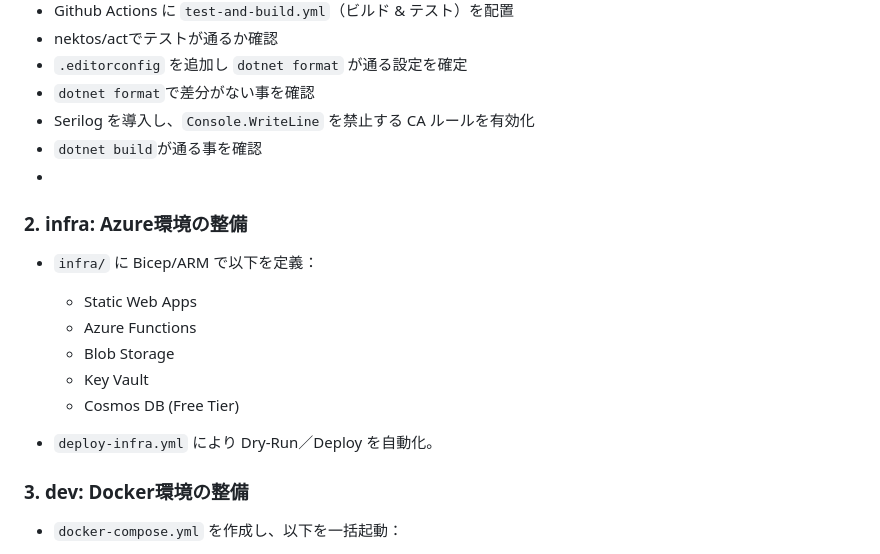
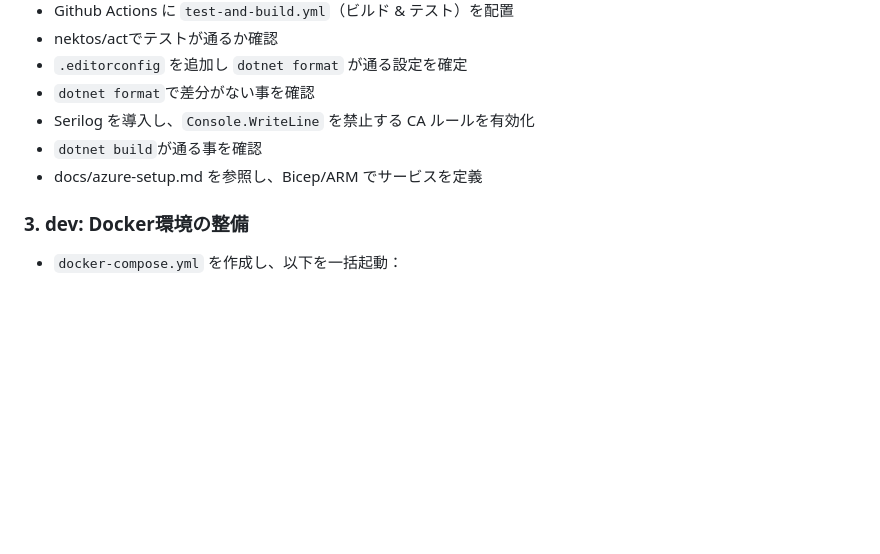
Before and after one commit to i-tachiiri/astro-form, a Markdown page: docs/development-flow.md, the part around the change. Rendered like a GitHub page; blank space fills up the shorter version.

```diff
--- a/docs/development-flow.md
+++ b/docs/development-flow.md
@@ -13,18 +13,8 @@
  - `dotnet format`で差分がない事を確認
 - Serilog を導入し、`Console.WriteLine` を禁止する CA ルールを有効化
 - `dotnet build`が通る事を確認
--
+- docs/azure-setup.md を参照し、Bicep/ARM でサービスを定義
 
-### 2. infra: Azure環境の整備
-
-* `infra/` に Bicep/ARM で以下を定義：
-
-  * Static Web Apps
-  * Azure Functions
-  * Blob Storage
-  * Key Vault
-  * Cosmos DB (Free Tier)
-* `deploy-infra.yml` により Dry-Run／Deploy を自動化。
 
 ### 3. dev: Docker環境の整備
 
```
